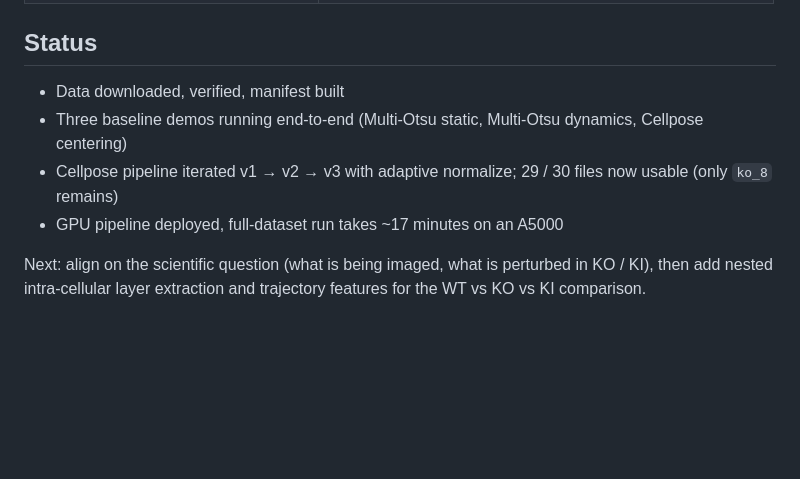
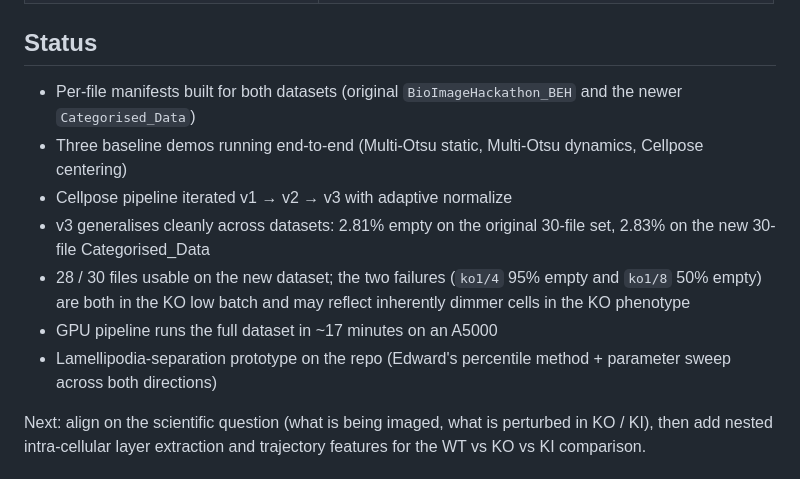
Before and after one commit to Haili321/bioimage-hackathon-beh, a Markdown page: README.md, the part around the change. Drawn GitHub-style; blank space fills up the shorter version.

Commit message:
Update README Status section to reflect Categorised_Data validation results

```diff
--- a/README.md
+++ b/README.md
@@ -192,10 +192,13 @@ The biology lead can pick whichever overlay best matches the expected morphology
 
 ## Status
 
-- Data downloaded, verified, manifest built
+- Per-file manifests built for both datasets (original `BioImageHackathon_BEH` and the newer `Categorised_Data`)
 - Three baseline demos running end-to-end (Multi-Otsu static, Multi-Otsu dynamics, Cellpose centering)
-- Cellpose pipeline iterated v1 → v2 → v3 with adaptive normalize; 29 / 30 files now usable (only `ko_8` remains)
-- GPU pipeline deployed, full-dataset run takes ~17 minutes on an A5000
+- Cellpose pipeline iterated v1 → v2 → v3 with adaptive normalize
+- v3 generalises cleanly across datasets: 2.81% empty on the original 30-file set, 2.83% on the new 30-file Categorised_Data
+- 28 / 30 files usable on the new dataset; the two failures (`ko1/4` 95% empty and `ko1/8` 50% empty) are both in the KO low batch and may reflect inherently dimmer cells in the KO phenotype
+- GPU pipeline runs the full dataset in ~17 minutes on an A5000
+- Lamellipodia-separation prototype on the repo (Edward's percentile method + parameter sweep across both directions)
 
 Next: align on the scientific question (what is being imaged, what is perturbed in KO / KI), then add nested intra-cellular layer extraction and trajectory features for the WT vs KO vs KI comparison.
 
```
